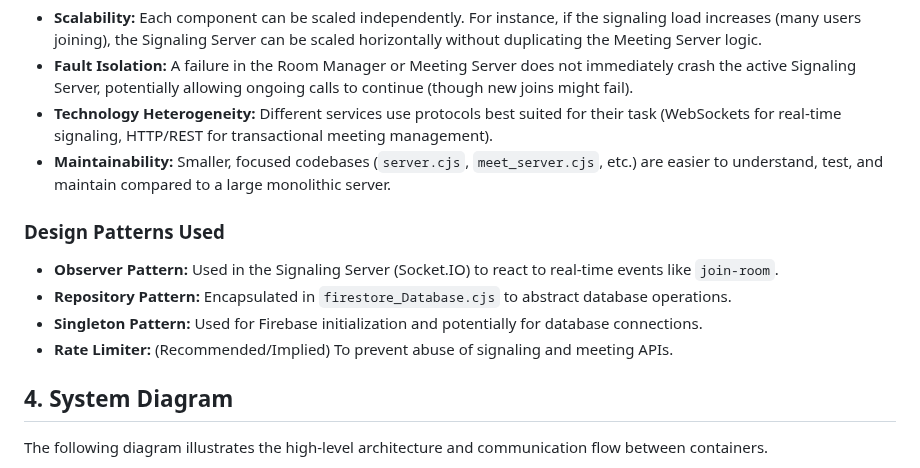
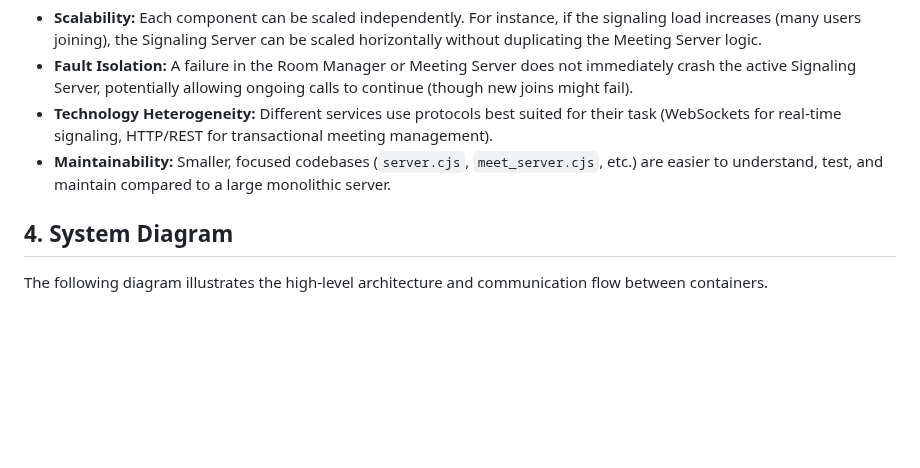
Before and after one commit to JabadeSusheelKrishna/Online-Meeting-WebApp, a Markdown page: Description.md, the part around the change. Rendered like a GitHub page; blank space fills up the shorter version.

Commit message:
Remove design patterns used section from Description.md
Removed design patterns section from the documentation.

```diff
--- a/Description.md
+++ b/Description.md
@@ -52,11 +52,6 @@ The project adopts a **Microservices Architecture** to address several key engin
 *   **Technology Heterogeneity:** Different services use protocols best suited for their task (WebSockets for real-time signaling, HTTP/REST for transactional meeting management).
 *   **Maintainability:** Smaller, focused codebases (`server.cjs`, `meet_server.cjs`, etc.) are easier to understand, test, and maintain compared to a large monolithic server.
 
-### Design Patterns Used
-*   **Observer Pattern:** Used in the Signaling Server (Socket.IO) to react to real-time events like `join-room`.
-*   **Repository Pattern:** Encapsulated in `firestore_Database.cjs` to abstract database operations.
-*   **Singleton Pattern:** Used for Firebase initialization and potentially for database connections.
-*   **Rate Limiter:** (Recommended/Implied) To prevent abuse of signaling and meeting APIs.
 
 ## 4. System Diagram
 
```
